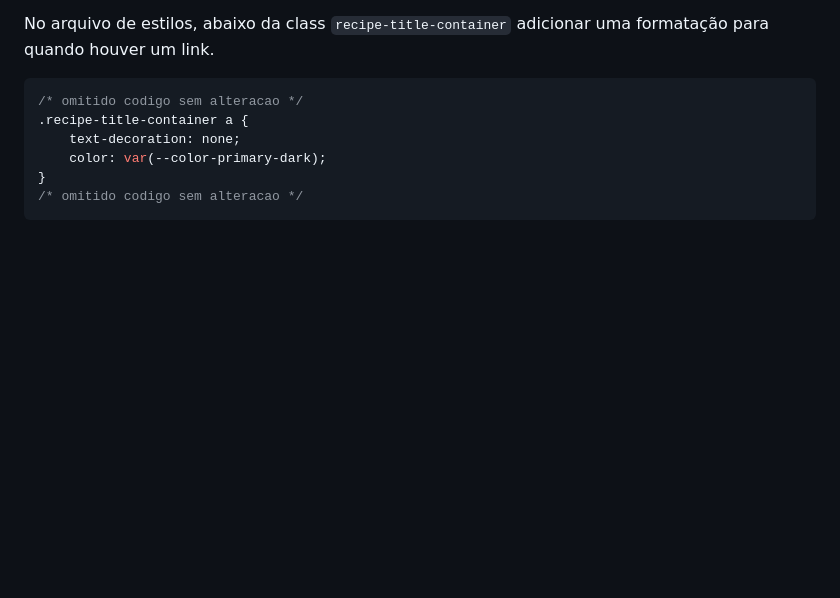
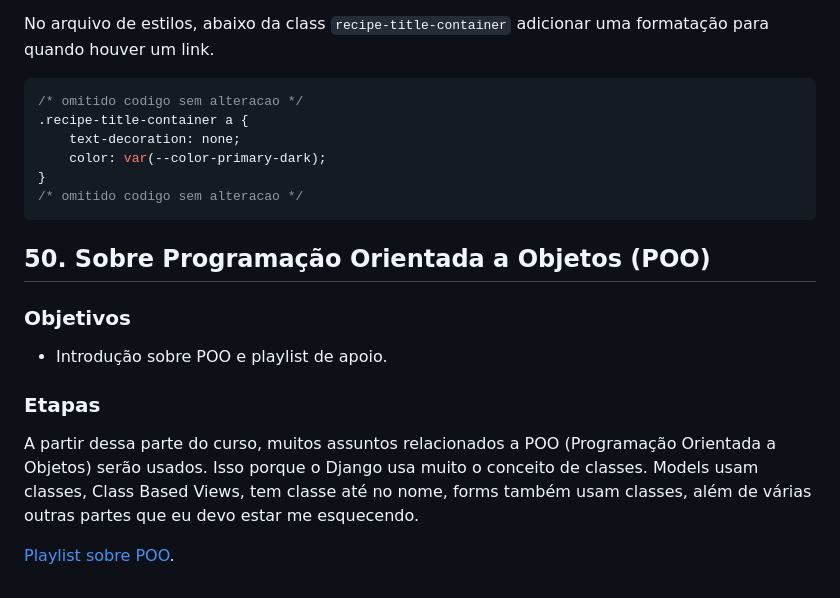
Before and after one commit to radson/curso-django-drf, a Markdown page: notes/secao07.md, the part around the change. Rendered like a GitHub page; blank space fills up the shorter version.

Commit message:
50. Sobre Programação Orientada a Objetos (POO)

````diff
--- a/notes/secao07.md
+++ b/notes/secao07.md
@@ -496,3 +496,15 @@ No arquivo de estilos, abaixo da class `recipe-title-container` adicionar uma fo
 }
 /* omitido codigo sem alteracao */
 ```
+
+## 50. Sobre Programação Orientada a Objetos (POO)
+
+### Objetivos
+
+* Introdução sobre POO e playlist de apoio.
+
+### Etapas
+
+A partir dessa parte do curso, muitos assuntos relacionados a POO (Programação Orientada a Objetos) serão usados. Isso porque o Django usa muito o conceito de classes. Models usam classes, Class Based Views, tem classe até no nome, forms também usam classes, além de várias outras partes que eu devo estar me esquecendo.
+
+[Playlist sobre POO](https://youtube.com/playlist?list=PLbIBj8vQhvm34qAAEEH_PdL2tMG9rz-P7).
````
